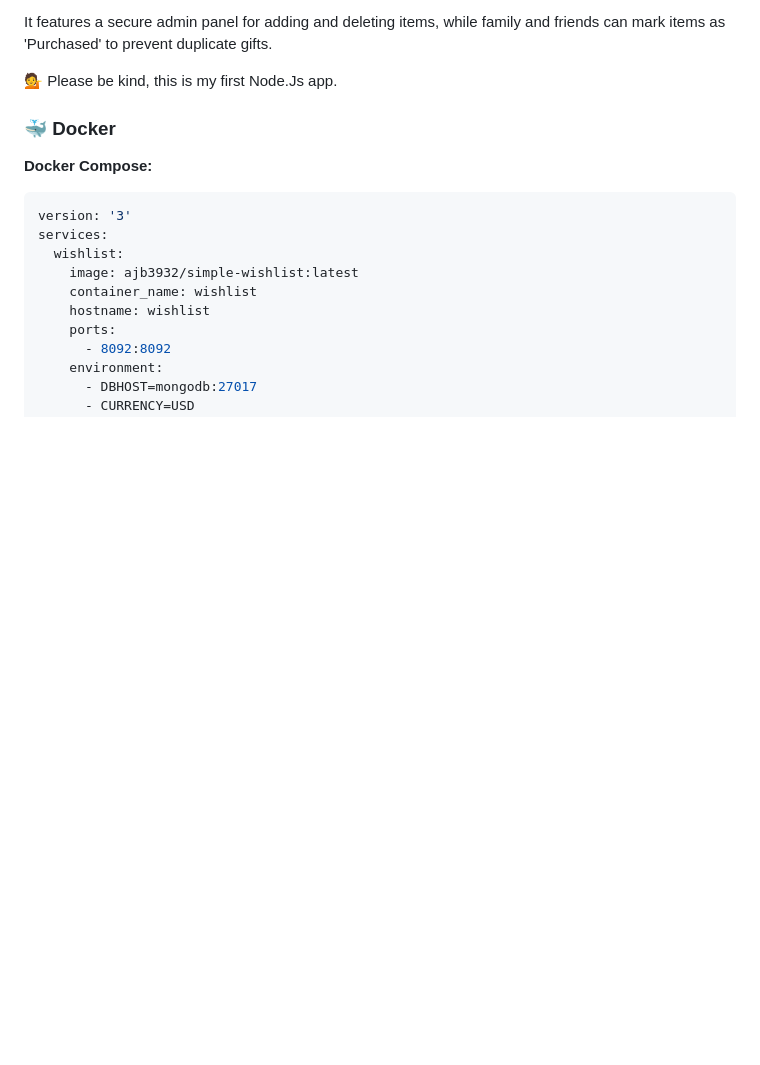
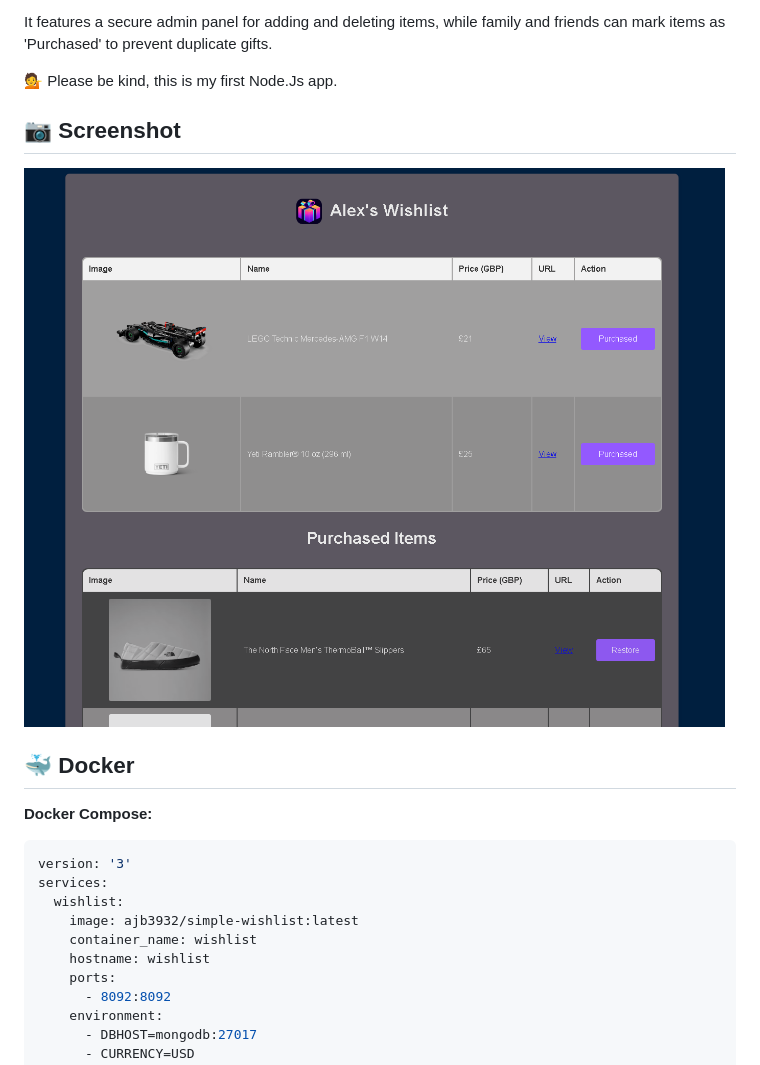
Before and after one commit to ajb3932/simple-wishlist, a Markdown page: README.md, the part around one of its changes. Drawn GitHub-style; blank space fills up the shorter version.

Commit message:
Added screenshot to README

```diff
--- a/README.md
+++ b/README.md
@@ -9,7 +9,13 @@ It features a secure admin panel for adding and deleting items, while family and
 
 💁 Please be kind, this is my first Node.Js app.
 
-### 🐳 Docker
+## 📷 Screenshot
+
+<img src="https://raw.githubusercontent.com/ajb3932/simple-wishlist/refs/heads/main/public/images/Screenshot%202024-09-24.png" title="App Screenshot" style="max-width:100%;"/>
+
+
+
+## 🐳 Docker
 
 **Docker Compose:**
 
```
Also changed, not shown: other parts of README.md (+4 -4 lines).
